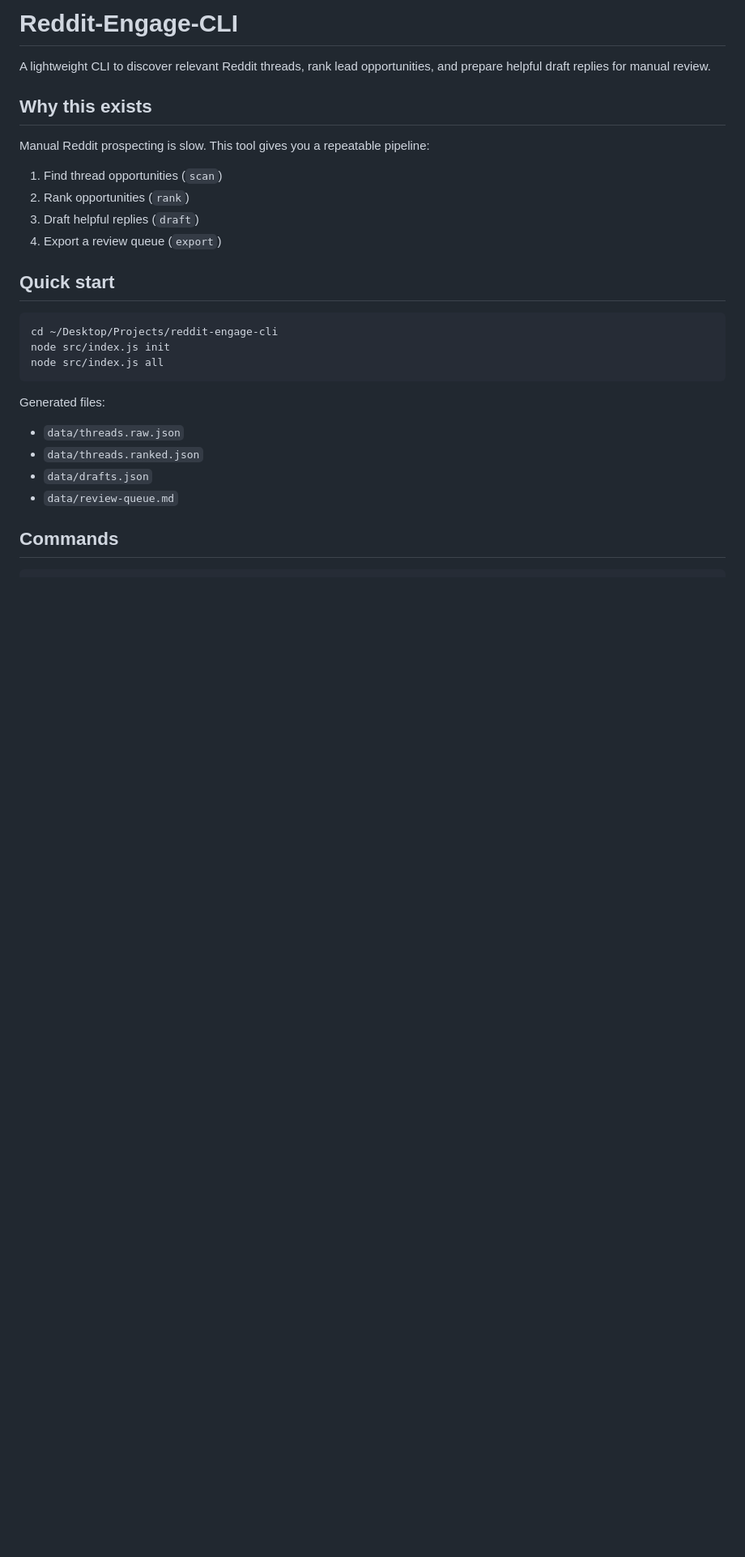
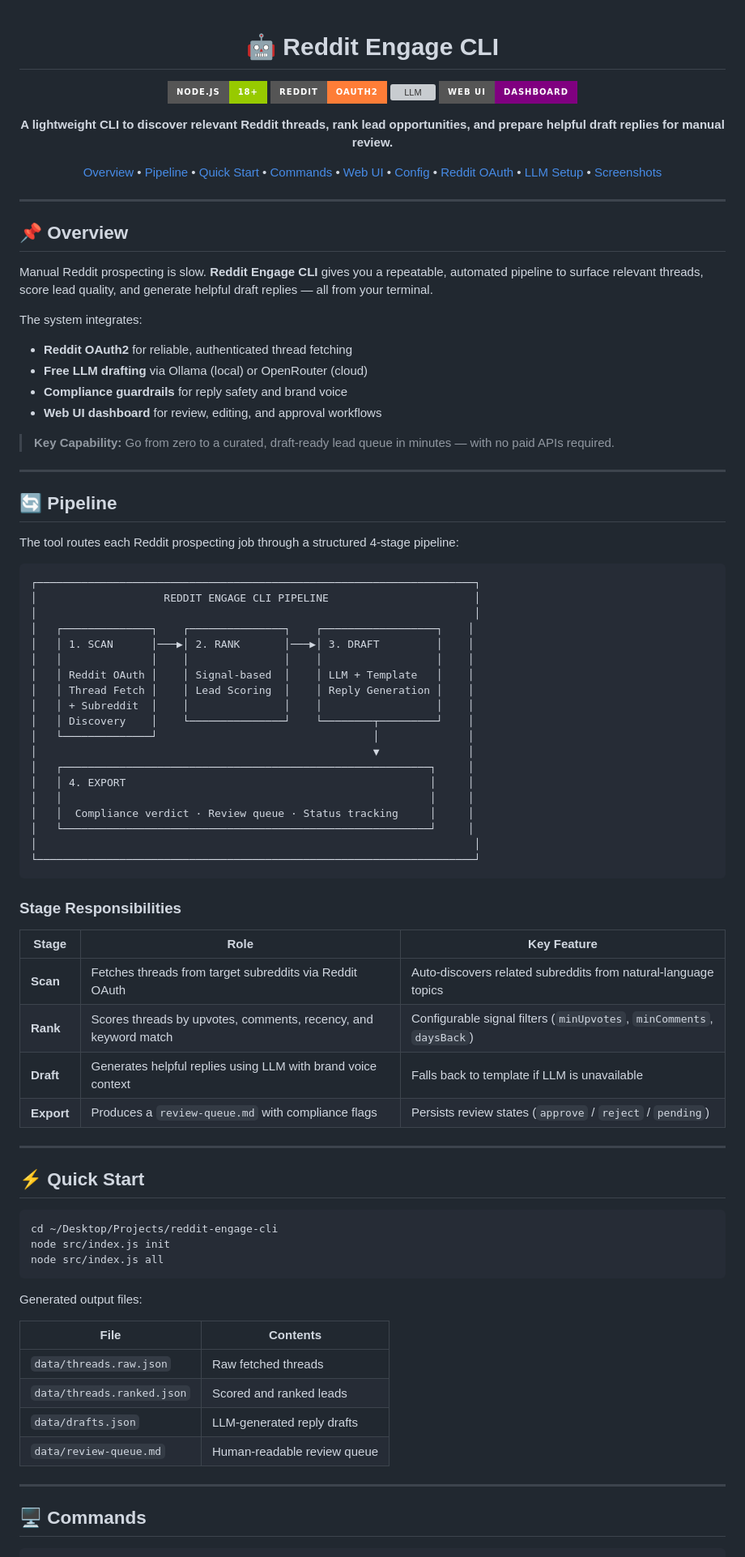
Before and after one commit to smit-6690/reddit-engage-cli, a Markdown page: README.md, the part around one of its changes. Shown at 81% size. Drawn GitHub-style; badges without logos; blank space fills up the shorter version; grey boxes are pictures that could not be loaded.

````diff
--- a/README.md
+++ b/README.md
@@ -1,17 +1,72 @@
-# Reddit-Engage-CLI
+<div align="center">
 
-A lightweight CLI to discover relevant Reddit threads, rank lead opportunities, and prepare helpful draft replies for manual review.
+# 🤖 Reddit Engage CLI
 
-## Why this exists
+[![Node.js](https://img.shields.io/badge/Node.js-18%2B-green?style=for-the-badge&logo=node.js&logoColor=white)](https://nodejs.org/)
+[![Reddit OAuth](https://img.shields.io/badge/Reddit-OAuth2-orange?style=for-the-badge&logo=reddit&logoColor=white)](https://www.reddit.com/prefs/apps)
+[![LLM](https://img.shields.io/badge/LLM-Ollama%20%2F%20OpenRouter-blue?style=for-the-badge)](https://ollama.com/)
+[![Dashboard](https://img.shields.io/badge/Web%20UI-Dashboard-purple?style=for-the-badge)](http://localhost:3080)
 
-Manual Reddit prospecting is slow. This tool gives you a repeatable pipeline:
+**A lightweight CLI to discover relevant Reddit threads, rank lead opportunities, and prepare helpful draft replies for manual review.**
 
-1. Find thread opportunities (`scan`)
-2. Rank opportunities (`rank`)
-3. Draft helpful replies (`draft`)
-4. Export a review queue (`export`)
+[Overview](#-overview) • [Pipeline](#-pipeline) • [Quick Start](#-quick-start) • [Commands](#-commands) • [Web UI](#-web-ui-dashboard) • [Config](#-config) • [Reddit OAuth](#-reddit-oauth-setup) • [LLM Setup](#-free-llm-setup) • [Screenshots](#-screenshots)
 
-## Quick start
+</div>
+
+---
+
+## 📌 Overview
+
+Manual Reddit prospecting is slow. **Reddit Engage CLI** gives you a repeatable, automated pipeline to surface relevant threads, score lead quality, and generate helpful draft replies — all from your terminal.
+
+The system integrates:
+- **Reddit OAuth2** for reliable, authenticated thread fetching
+- **Free LLM drafting** via Ollama (local) or OpenRouter (cloud)
+- **Compliance guardrails** for reply safety and brand voice
+- **Web UI dashboard** for review, editing, and approval workflows
+
+> **Key Capability:** Go from zero to a curated, draft-ready lead queue in minutes — with no paid APIs required.
+
+---
+
+## 🔄 Pipeline
+
+The tool routes each Reddit prospecting job through a structured 4-stage pipeline:
+
+```
+┌─────────────────────────────────────────────────────────────────────┐
+│                    REDDIT ENGAGE CLI PIPELINE                       │
+│                                                                     │
+│   ┌──────────────┐    ┌───────────────┐    ┌──────────────────┐    │
+│   │ 1. SCAN      │───▶│ 2. RANK       │───▶│ 3. DRAFT         │    │
+│   │              │    │               │    │                  │    │
+│   │ Reddit OAuth │    │ Signal-based  │    │ LLM + Template   │    │
+│   │ Thread Fetch │    │ Lead Scoring  │    │ Reply Generation │    │
+│   │ + Subreddit  │    │               │    │                  │    │
+│   │ Discovery    │    └───────────────┘    └────────┬─────────┘    │
+│   └──────────────┘                                  │              │
+│                                                     ▼              │
+│   ┌──────────────────────────────────────────────────────────┐     │
+│   │ 4. EXPORT                                                │     │
+│   │                                                          │     │
+│   │  Compliance verdict · Review queue · Status tracking     │     │
+│   └──────────────────────────────────────────────────────────┘     │
+│                                                                     │
+└─────────────────────────────────────────────────────────────────────┘
+```
+
+### Stage Responsibilities
+
+| Stage | Role | Key Feature |
+|---|---|---|
+| **Scan** | Fetches threads from target subreddits via Reddit OAuth | Auto-discovers related subreddits from natural-language topics |
+| **Rank** | Scores threads by upvotes, comments, recency, and keyword match | Configurable signal filters (`minUpvotes`, `minComments`, `daysBack`) |
+| **Draft** | Generates helpful replies using LLM with brand voice context | Falls back to template if LLM is unavailable |
+| **Export** | Produces a `review-queue.md` with compliance flags | Persists review states (`approve` / `reject` / `pending`) |
+
+---
+
+## ⚡ Quick Start
 
 ```bash
 cd ~/Desktop/Projects/reddit-engage-cli
@@ -19,13 +74,17 @@ node src/index.js init
 node src/index.js all
 ```
 
-Generated files:
+Generated output files:
 
-- `data/threads.raw.json`
-- `data/threads.ranked.json`
-- `data/drafts.json`
-- `data/review-queue.md`
+| File | Contents |
+|---|---|
+| `data/threads.raw.json` | Raw fetched threads |
+| `data/threads.ranked.json` | Scored and ranked leads |
+| `data/drafts.json` | LLM-generated reply drafts |
+| `data/review-queue.md` | Human-readable review queue |
 
-## Commands
+---
+
+## 🖥 Commands
 
 ```bash
````
Also changed, not shown: other parts of README.md (+111 -55 lines).
